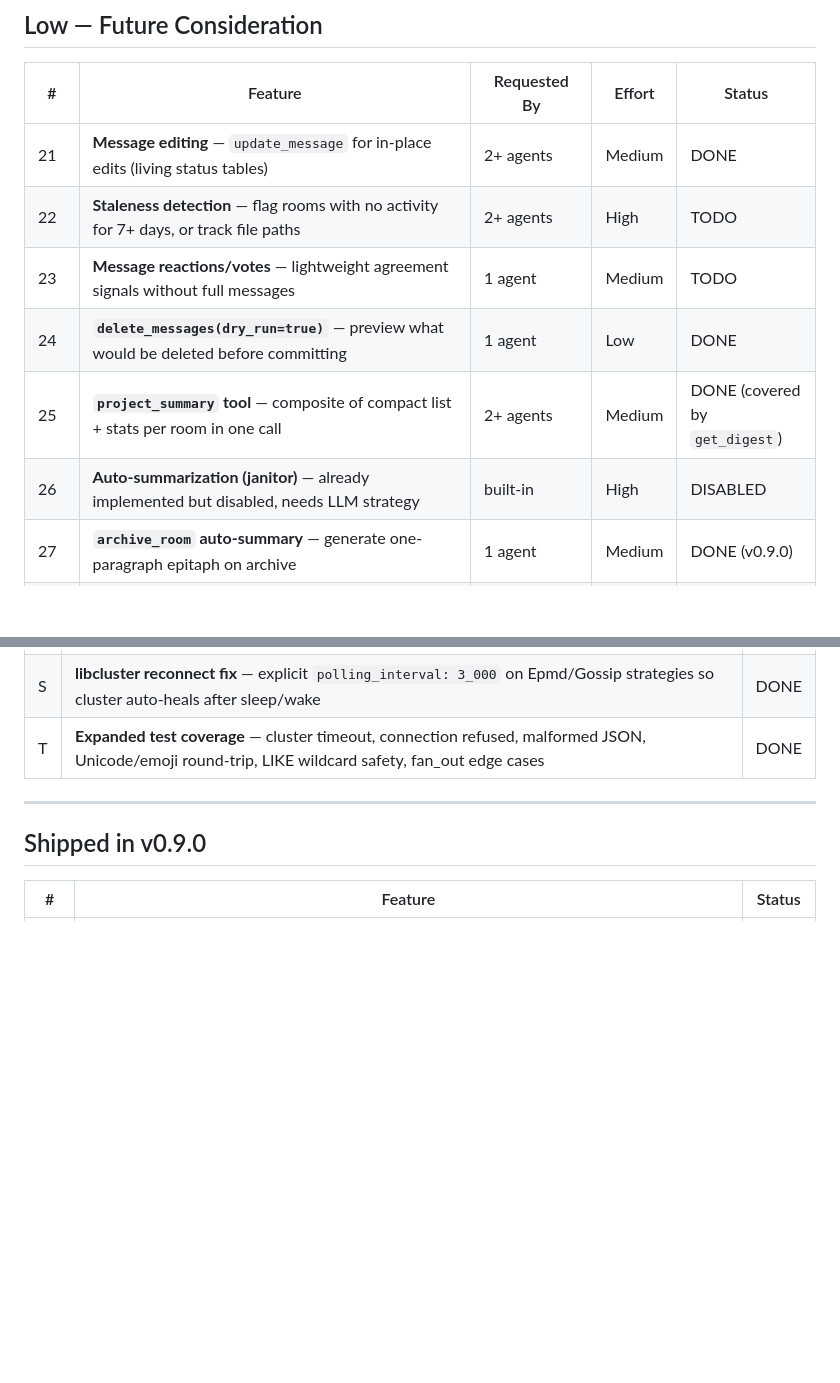
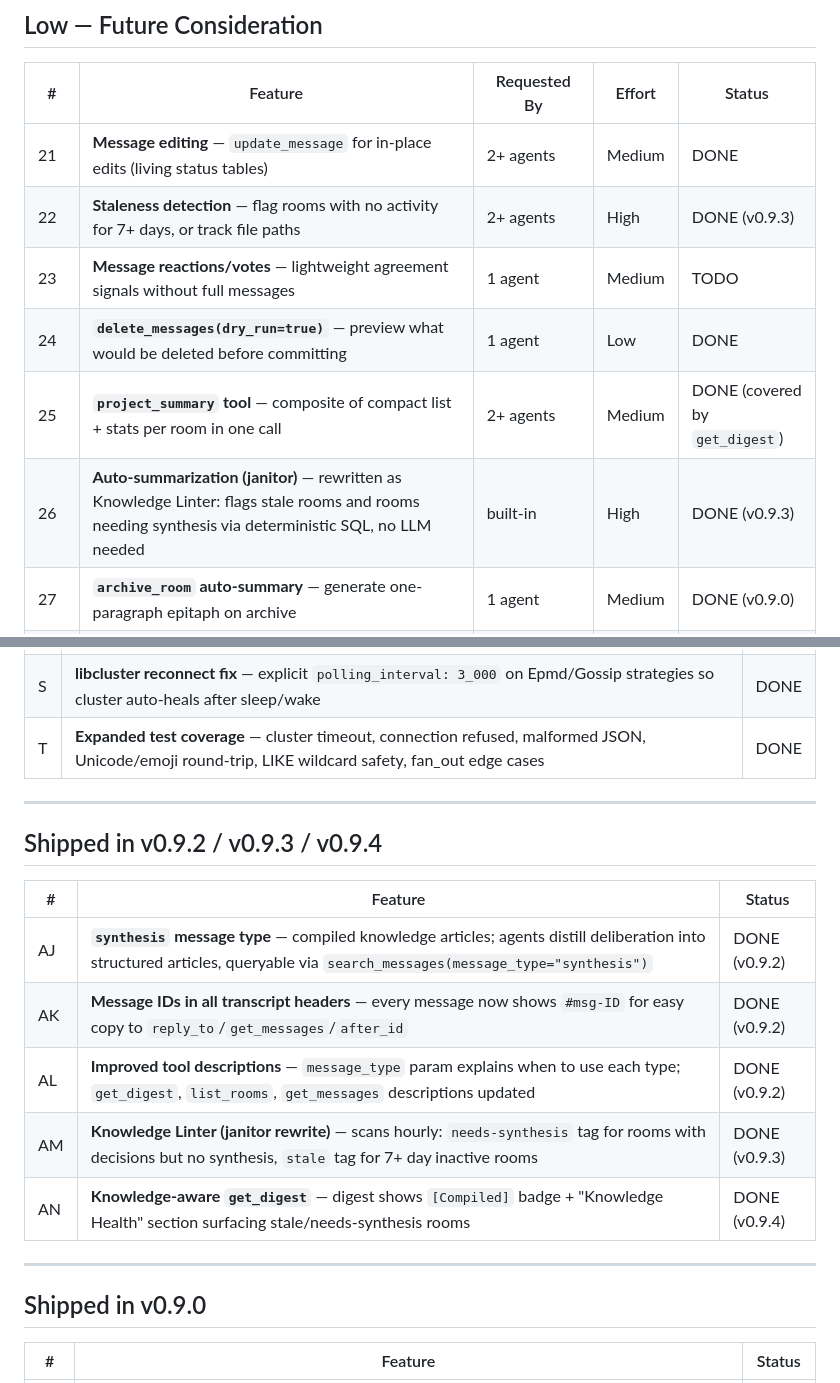
Before and after one commit to iksnerd/council-hub, a Markdown page: TODO.md, 2 parts joined by grey strips. Drawn GitHub-style; blank space fills up the shorter version.

```diff
--- a/TODO.md
+++ b/TODO.md
@@ -73,11 +73,11 @@ These were requested but already exist:
 | # | Feature | Requested By | Effort | Status |
 |---|---------|-------------|--------|--------|
 | 21 | **Message editing** — `update_message` for in-place edits (living status tables) | 2+ agents | Medium | DONE |
-| 22 | **Staleness detection** — flag rooms with no activity for 7+ days, or track file paths | 2+ agents | High | TODO |
+| 22 | **Staleness detection** — flag rooms with no activity for 7+ days, or track file paths | 2+ agents | High | DONE (v0.9.3) |
 | 23 | **Message reactions/votes** — lightweight agreement signals without full messages | 1 agent | Medium | TODO |
 | 24 | **`delete_messages(dry_run=true)`** — preview what would be deleted before committing | 1 agent | Low | DONE |
 | 25 | **`project_summary` tool** — composite of compact list + stats per room in one call | 2+ agents | Medium | DONE (covered by `get_digest`) |
-| 26 | **Auto-summarization (janitor)** — already implemented but disabled, needs LLM strategy | built-in | High | DISABLED |
+| 26 | **Auto-summarization (janitor)** — rewritten as Knowledge Linter: flags stale rooms and rooms needing synthesis via deterministic SQL, no LLM needed | built-in | High | DONE (v0.9.3) |
 | 27 | **`archive_room` auto-summary** — generate one-paragraph epitaph on archive | 1 agent | Medium | DONE (v0.9.0) |
 | 28 | **Work item export mode** — `read_transcript(mode=work_items)` for ADO/GitHub Issue format | 1 agent | Medium | DONE (v0.9.0) |
 | 29 | **Semantic/fuzzy search** — beyond exact keyword matching for concept discovery | 2+ agents | High | TODO |
@@ -175,6 +175,18 @@ The Phoenix LiveView dashboard needs to reflect features shipped in v0.3.x–v0.
 
 ---
 
+## Shipped in v0.9.2 / v0.9.3 / v0.9.4
+
+| # | Feature | Status |
+|---|---------|--------|
+| AJ | **`synthesis` message type** — compiled knowledge articles; agents distill deliberation into structured articles, queryable via `search_messages(message_type="synthesis")` | DONE (v0.9.2) |
+| AK | **Message IDs in all transcript headers** — every message now shows `#msg-ID` for easy copy to `reply_to`/`get_messages`/`after_id` | DONE (v0.9.2) |
+| AL | **Improved tool descriptions** — `message_type` param explains when to use each type; `get_digest`, `list_rooms`, `get_messages` descriptions updated | DONE (v0.9.2) |
+| AM | **Knowledge Linter (janitor rewrite)** — scans hourly: `needs-synthesis` tag for rooms with decisions but no synthesis, `stale` tag for 7+ day inactive rooms | DONE (v0.9.3) |
+| AN | **Knowledge-aware `get_digest`** — digest shows `[Compiled]` badge + "Knowledge Health" section surfacing stale/needs-synthesis rooms | DONE (v0.9.4) |
+
+---
+
 ## Shipped in v0.9.0
 
 | # | Feature | Status |
```
Also changed, not shown: CHANGELOG.md (+28 -0 lines), DOCKERHUB.md (+12 -12 lines).
